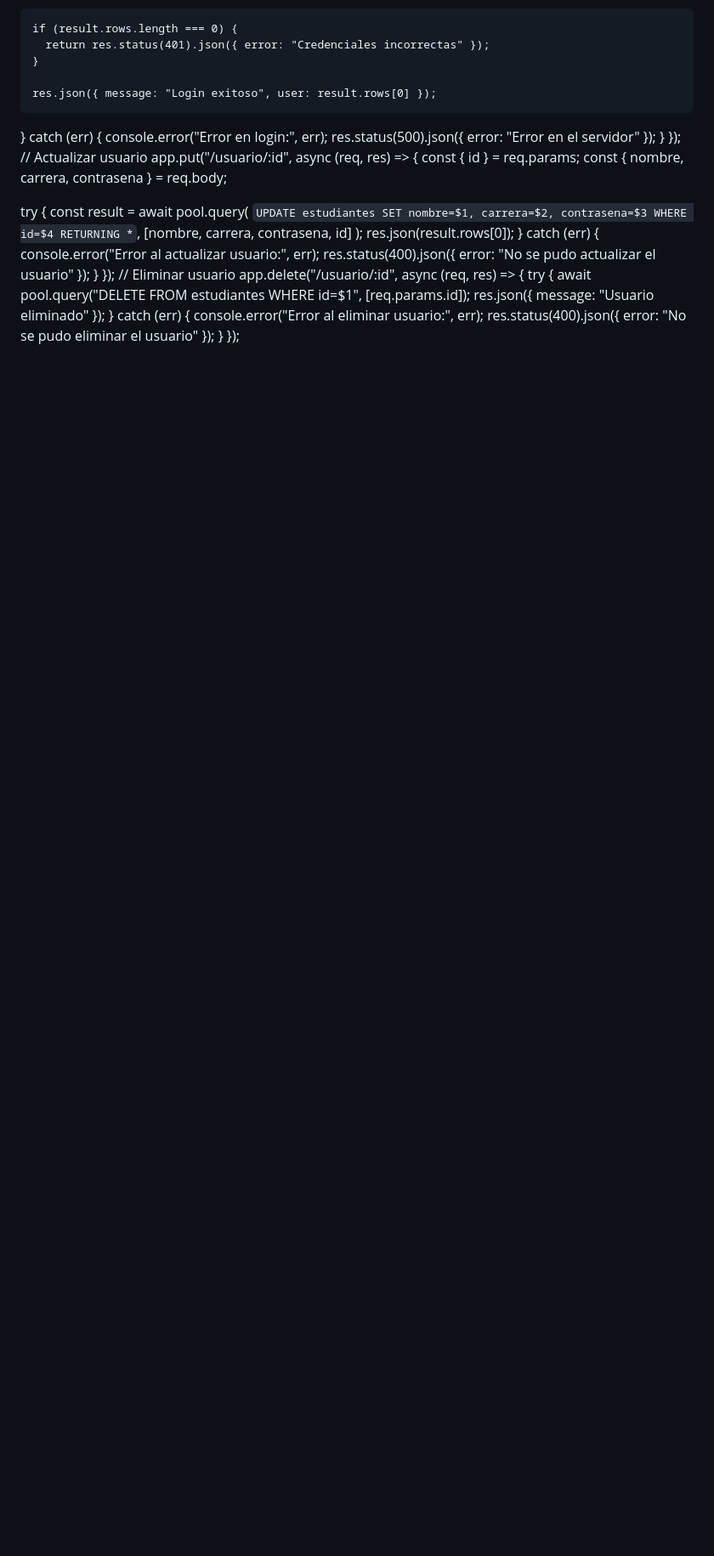
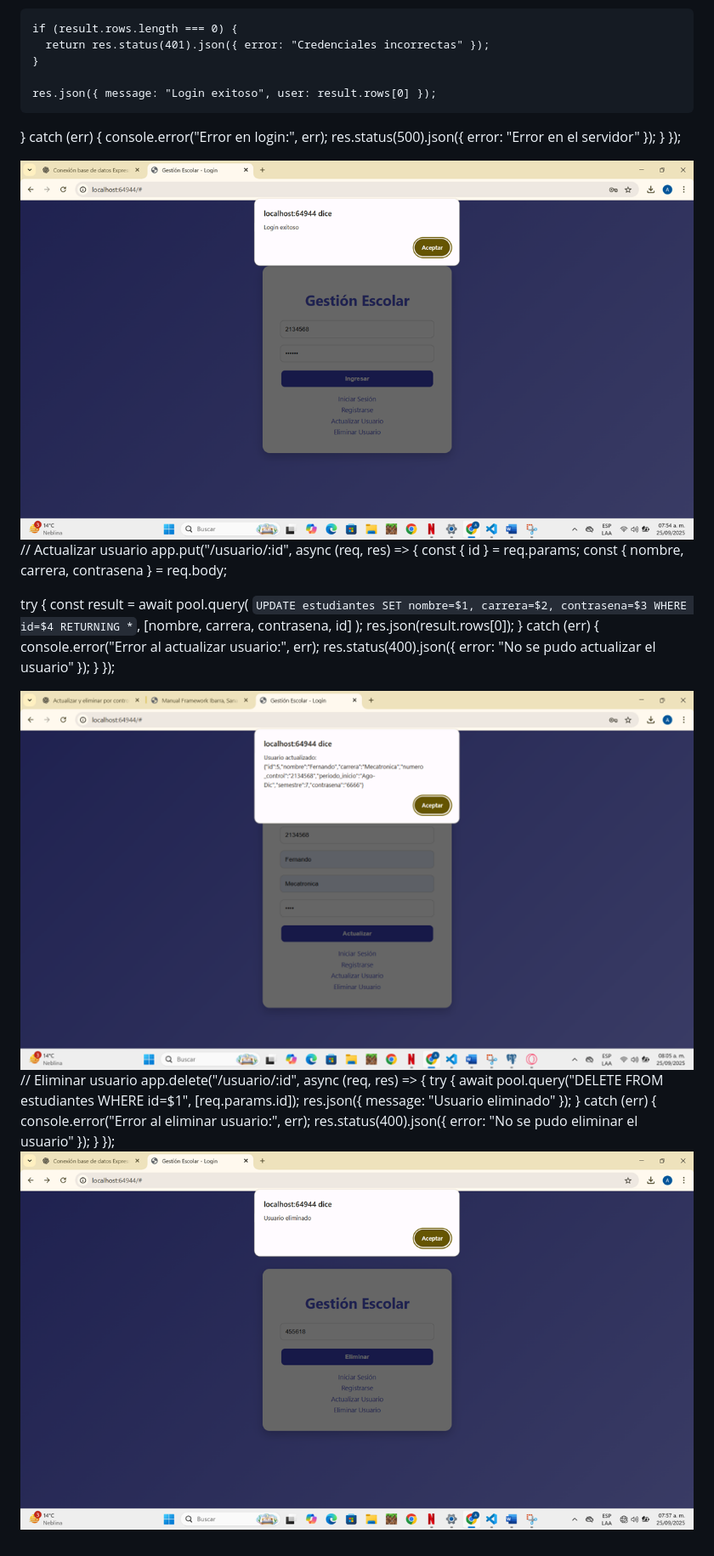
Before and after one commit to Cristofer66X6/Escuela, a Markdown page: README.md, the part around the change printed below. Shown: that part at 85% size. Drawn GitHub-style; pictures changed too: image-4.png (added), image-5.png (added), image-6.png (added); blank space fills up the shorter version.

```diff
--- a/README.md
+++ b/README.md
@@ -271,6 +274,8 @@ app.post("/login", async (req, res) => {
     res.status(500).json({ error: "Error en el servidor" });
   }
 });
+
+![alt text](image-4.png)
 // Actualizar usuario
 app.put("/usuario/:id", async (req, res) => {
   const { id } = req.params;
@@ -290,6 +295,9 @@ app.put("/usuario/:id", async (req, res) => {
     res.status(400).json({ error: "No se pudo actualizar el usuario" });
   }
 });
+
+
+![alt text](image-5.png)
 // Eliminar usuario
 app.delete("/usuario/:id", async (req, res) => {
   try {
@@ -300,3 +308,4 @@ app.delete("/usuario/:id", async (req, res) => {
     res.status(400).json({ error: "No se pudo eliminar el usuario" });
   }
 });
+![alt text](image-6.png)
```
Also changed, not shown: other parts of README.md (+4 -1 lines), image-1.png (added), image-2.png (added), image-3.png (added), 1 other file.
